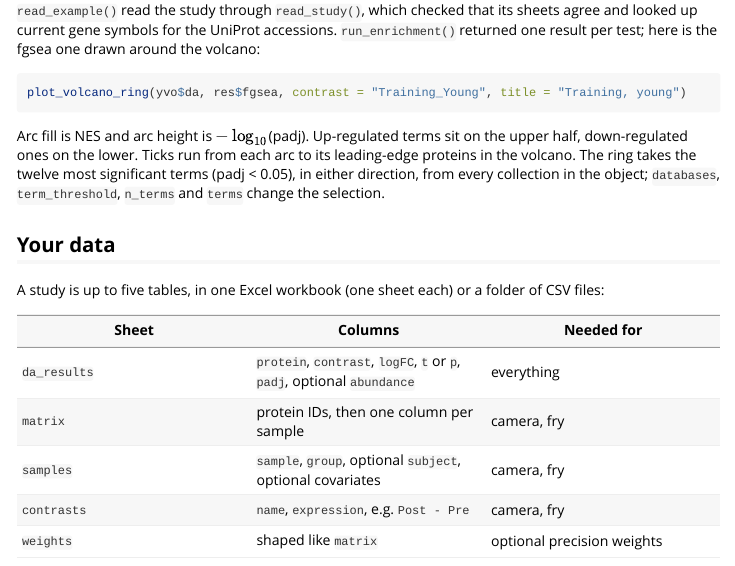
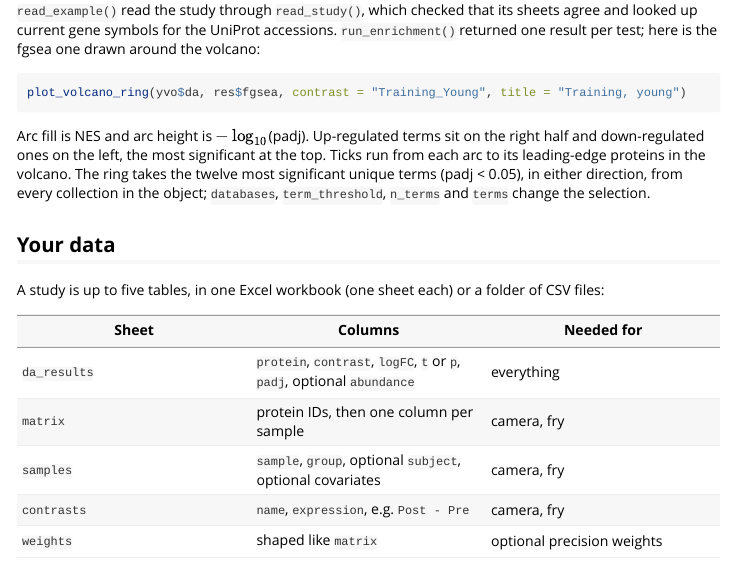
Before and after one commit to Dustyn-T-Lewis/enrichVolcano, an R Markdown document (vignettes/enrichVolcano.Rmd): the page in a window 1100 px wide, from 580 px down. Rendered offline with R 4.5, knitr and Pandoc, with nearby package versions; the code chunks are not run, so their results and figures are left out.

Commit message:
say that up-regulated arcs sit on the right, not the top

````diff
--- a/vignettes/enrichVolcano.Rmd
+++ b/vignettes/enrichVolcano.Rmd
@@ -61,11 +61,11 @@ plot_volcano_ring(yvo$da, res$fgsea, contrast = "Training_Young", title = "Train
 ```
 
 Arc fill is NES and arc height is \(-\log_{10}\)(padj). Up-regulated terms sit
-on the upper half, down-regulated ones on the lower. Ticks run from each arc
-to its leading-edge proteins in the volcano. The ring takes the twelve most
-significant terms (padj < 0.05), in either direction, from every collection in
-the object; `databases`, `term_threshold`, `n_terms` and `terms` change the
-selection.
+on the right half and down-regulated ones on the left, the most significant at
+the top. Ticks run from each arc to its leading-edge proteins in the volcano.
+The ring takes the twelve most significant unique terms (padj < 0.05), in
+either direction, from every collection in the object; `databases`,
+`term_threshold`, `n_terms` and `terms` change the selection.
 
 ## Your data
 
````
